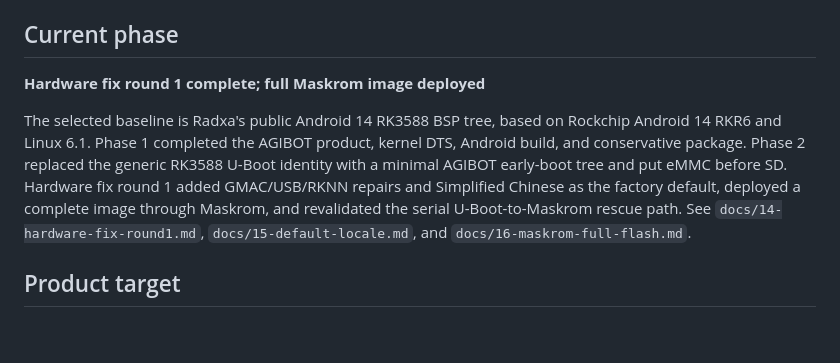
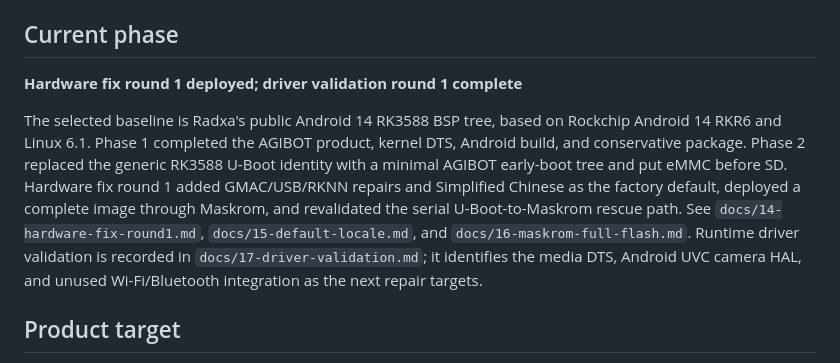
Before and after one commit to cennac/agibot, a Markdown page: android14/README.md, the part around the change. Rendered like a GitHub page; blank space fills up the shorter version.

Commit message:
android14: record driver validation round

```diff
--- a/android14/README.md
+++ b/android14/README.md
@@ -11,7 +11,7 @@ repository at commit `b4ffdcfebcf96b491864d4923533ade7856e7a7c`.
 
 ## Current phase
 
-**Hardware fix round 1 complete; full Maskrom image deployed**
+**Hardware fix round 1 deployed; driver validation round 1 complete**
 
 The selected baseline is Radxa's public Android 14 RK3588 BSP tree, based on
 Rockchip Android 14 RKR6 and Linux 6.1. Phase 1 completed the AGIBOT product,
@@ -21,7 +21,9 @@ eMMC before SD. Hardware fix round 1 added GMAC/USB/RKNN repairs and Simplified
 Chinese as the factory default, deployed a complete image through Maskrom, and
 revalidated the serial U-Boot-to-Maskrom rescue path. See
 `docs/14-hardware-fix-round1.md`, `docs/15-default-locale.md`, and
-`docs/16-maskrom-full-flash.md`.
+`docs/16-maskrom-full-flash.md`. Runtime driver validation is recorded in
+`docs/17-driver-validation.md`; it identifies the media DTS, Android UVC camera
+HAL, and unused Wi-Fi/Bluetooth integration as the next repair targets.
 
 ## Product target
 
```
Also changed, not shown: android14/docs/17-driver-validation.md (added, +235 -0 lines).
